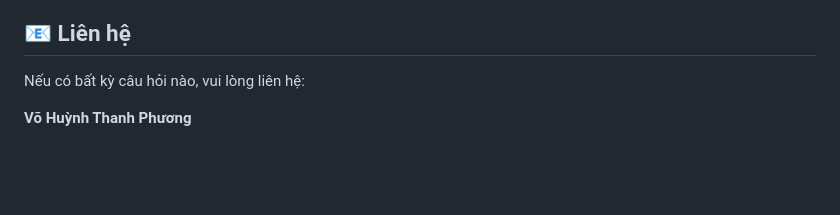
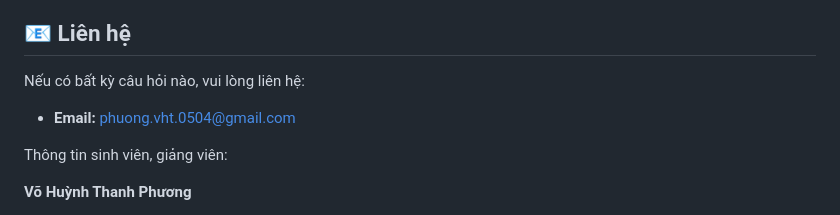
Before and after one commit to MartinoPhoenixVox/XuDoan, a Markdown page: README.md, the part around the change. GitHub-like rendering; blank space fills up the shorter version.

```diff
--- a/README.md
+++ b/README.md
@@ -68,6 +68,10 @@ Dự án **"Xây dựng Hệ thống Quản lý các Hoạt động Đoàn Hội
 
 Nếu có bất kỳ câu hỏi nào, vui lòng liên hệ:
 
+* **Email:** [phuong.vht.0504@gmail.com](mailto:phuong.vht.0504@gmail.com)
+
+Thông tin sinh viên, giảng viên:
+
 **Võ Huỳnh Thanh Phương**
 * **Mã số sinh viên:** 2151013072
 * **Giảng viên hướng dẫn:** TS. LÊ VIẾT TUẤN
```
